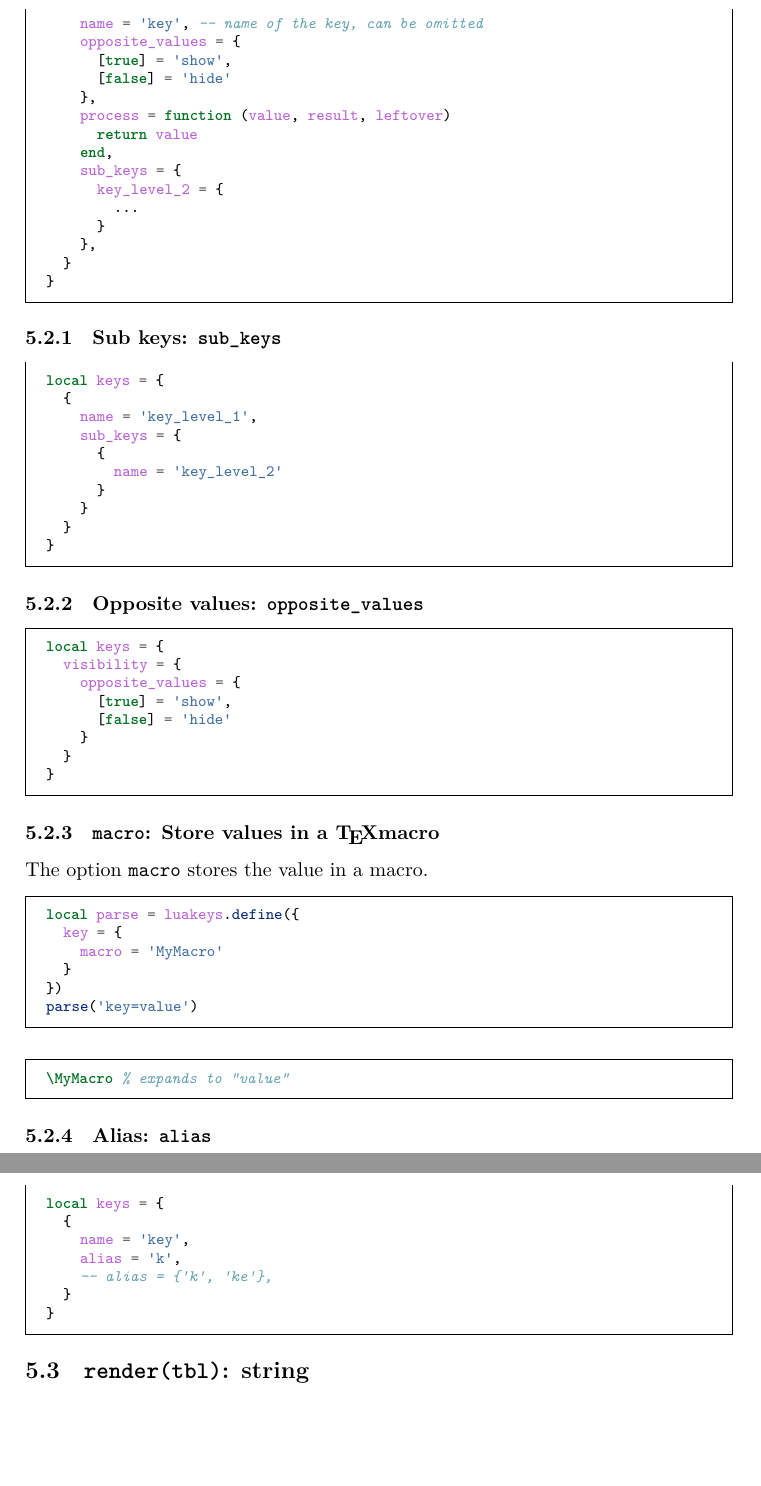
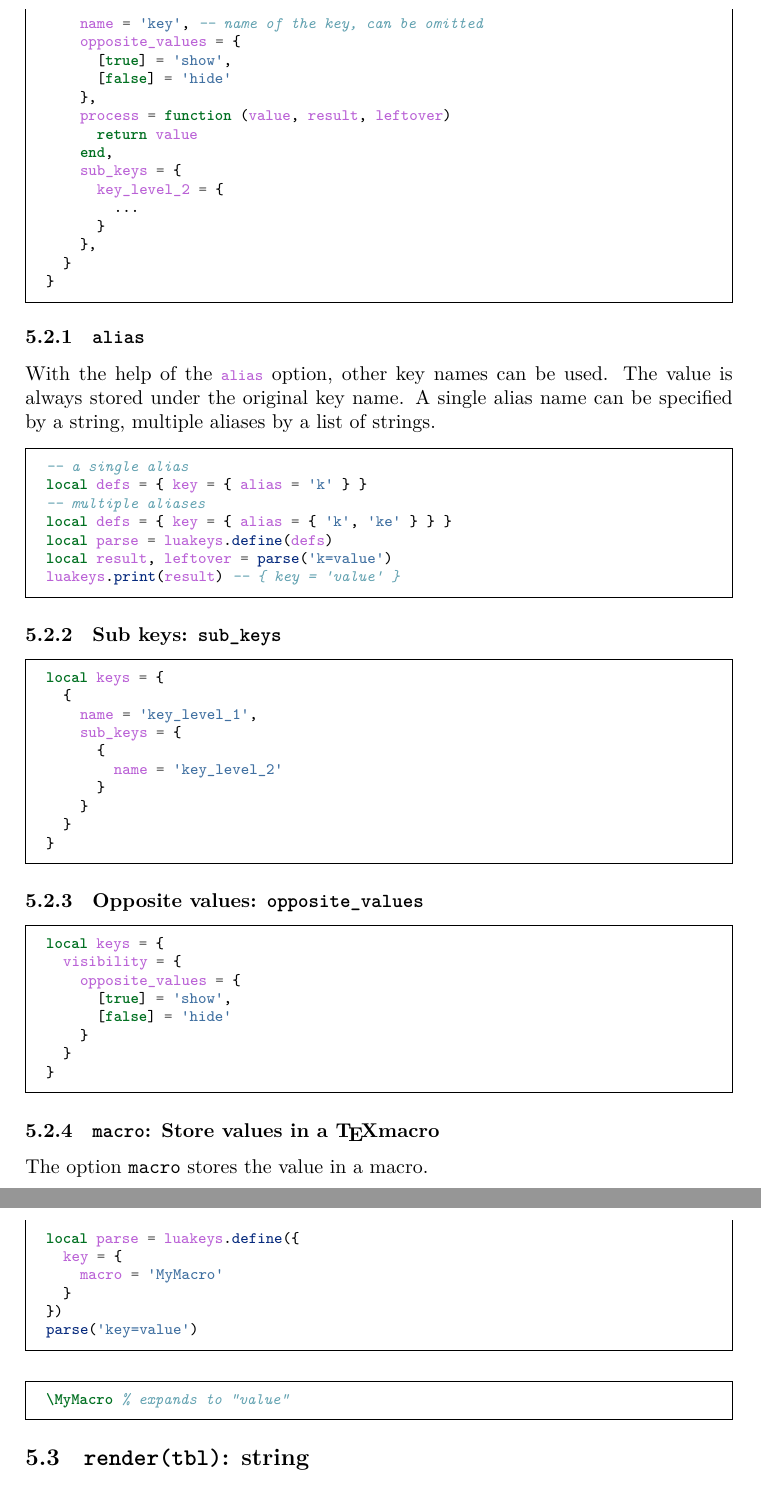
Before and after one commit to Josef-Friedrich/luakeys, a LaTeX document (luakeys-doc.tex): two parts of pages 12 and 13 of 35 before the commit and two parts of pages 12 and 13 of 36 after it, joined at a grey line, cut so that both start at the same text, the shorter picture padded with empty space. Compiled offline with LuaLaTeX.

Commit message:
Add docs for alias

```diff
--- a/luakeys-doc.tex
+++ b/luakeys-doc.tex
@@ -638,6 +638,23 @@ local defs = {
     },
   }
 }
+\end{minted}
+
+\subsubsection{\texttt{alias}}
+
+With the help of the \lua{alias} option, other key names can be used.
+The value is always stored under the original key name. A single alias
+name can be specified by a string, multiple aliases by a list of
+strings.
+
+\begin{minted}{lua}
+-- a single alias
+local defs = { key = { alias = 'k' } }
+-- multiple aliases
+local defs = { key = { alias = { 'k', 'ke' } } }
+local parse = luakeys.define(defs)
+local result, leftover = parse('k=value')
+luakeys.print(result) -- { key = 'value' }
 \end{minted}
 
 \subsubsection{Sub keys: \texttt{sub\_keys}}
@@ -683,18 +700,6 @@ parse('key=value')
 
 \begin{minted}{latex}
 \MyMacro % expands to “value”
-\end{minted}
-
-\subsubsection{Alias: \texttt{alias}}
-
-\begin{minted}{lua}
-local keys = {
-  {
-    name = 'key',
-    alias = 'k',
-    -- alias = {'k', 'ke'},
-  }
-}
 \end{minted}
 
 %%
```
Also changed, not shown: luakeys-doc.tex (2 more changed lines), 1 other file.
